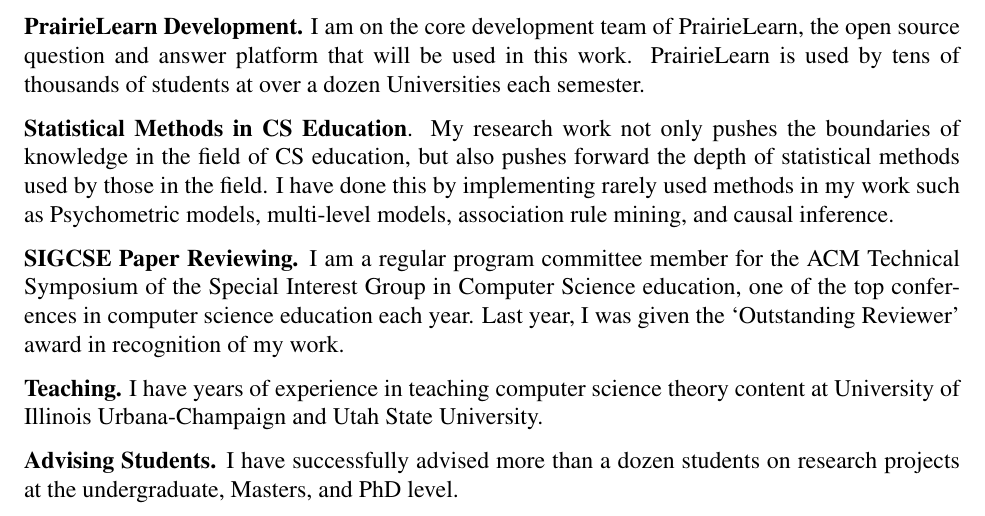
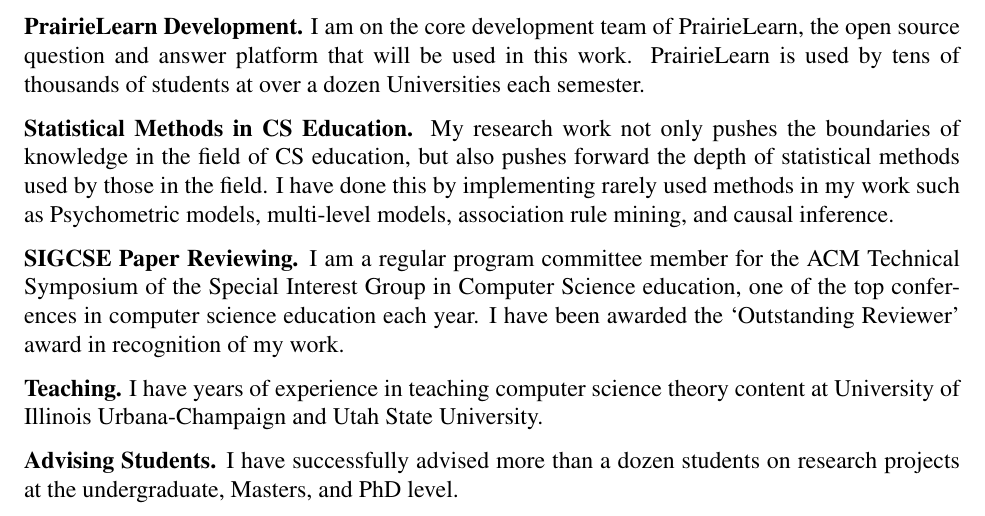
Before and after one commit to SethPoulsen/proposal-pi-documents, a LaTeX document (synergistic-activities.tex): part of the page, cut so that both start at the same text. Compiled offline with pdfLaTeX.

Commit message:
changes for July 2026 IUSE

```diff
--- a/synergistic-activities.tex
+++ b/synergistic-activities.tex
@@ -21,14 +21,14 @@
 
 \textbf{Synergistic Activities:}
 
-\textbf{PrairieLearn Development. }I am on the core development team of PrairieLearn, the open source question and answer platform that will be used in this work. PrairieLearn is used by tens of thousands of students at over a dozen Universities each semester.
+\textbf{PrairieLearn Development.} I am on the core development team of PrairieLearn, the open source question and answer platform that will be used in this work. PrairieLearn is used by tens of thousands of students at over a dozen Universities each semester.
 
-\textbf{Statistical Methods in CS Education}. My research work not only pushes the boundaries of knowledge in the field of CS education, but also pushes forward the depth of statistical methods used by those in the field. I have done this by implementing rarely used methods in my work such as Psychometric models, multi-level models, association rule mining, and causal inference.
+\textbf{Statistical Methods in CS Education.} My research work not only pushes the boundaries of knowledge in the field of CS education, but also pushes forward the depth of statistical methods used by those in the field. I have done this by implementing rarely used methods in my work such as Psychometric models, multi-level models, association rule mining, and causal inference.
 
-\textbf{SIGCSE Paper Reviewing. }I am a regular program committee member for the ACM Technical Symposium of the Special Interest Group in Computer Science education, one of the top conferences in computer science education each year. Last year, I was given the `Outstanding Reviewer' award in recognition of my work.
+\textbf{SIGCSE Paper Reviewing.} I am a regular program committee member for the ACM Technical Symposium of the Special Interest Group in Computer Science education, one of the top conferences in computer science education each year.  I have been awarded the `Outstanding Reviewer' award in recognition of my work.
 
-\textbf{Teaching. }I have years of experience in teaching computer science theory content at University of Illinois Urbana-Champaign and Utah State University.
+\textbf{Teaching.} I have years of experience in teaching computer science theory content at University of Illinois Urbana-Champaign and Utah State University.
 
-\textbf{Advising Students. }I have successfully advised more than a dozen students on research projects at the undergraduate, Masters, and PhD level.
+\textbf{Advising Students.} I have successfully advised more than a dozen students on research projects at the undergraduate, Masters, and PhD level.
 
 \end{document}
```
Also changed, not shown: facilities.tex (+1 -1 lines).
